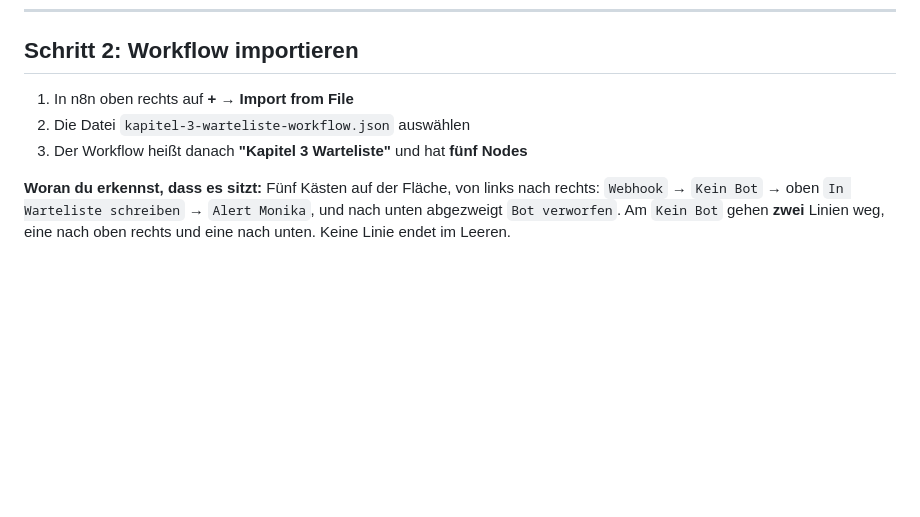
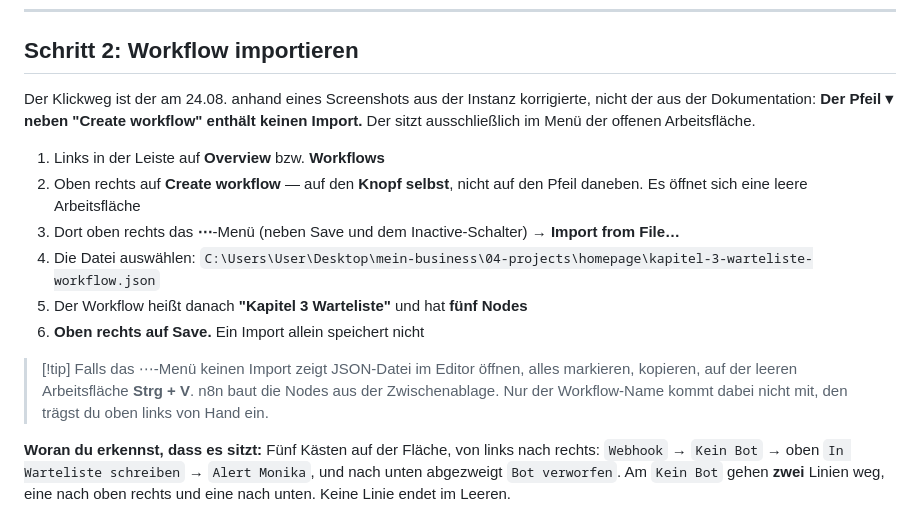
Before and after one commit to brenner-max/homepage, a Markdown page: n8n-kapitel-3-warteliste.md, the part around the change. Drawn GitHub-style; blank space fills up the shorter version.

Commit message:
Import-Weg auf den verifizierten Klickpfad korrigieren
Der Weg stand generisch als "+ -> Import from File" drin. Im Vault liegt
ein am 24.08. anhand eines Screenshots aus der Instanz korrigierter Pfad:
Der Pfeil neben "Create workflow" hat dort keinen Import-Eintrag, der
sitzt nur im ...-Menue der offenen Arbeitsflaeche. Dazu der Strg+V-Weg
als Rueckfallebene.

Co-Authored-By: Claude Opus 5 <noreply@anthropic.com>

```diff
--- a/n8n-kapitel-3-warteliste.md
+++ b/n8n-kapitel-3-warteliste.md
@@ -46,9 +46,17 @@ Im Google Sheet **"Lead Magnet"** (dasselbe Dokument, in dem schon die Reiter "L
 
 ## Schritt 2: Workflow importieren
 
-1. In n8n oben rechts auf **+** → **Import from File**
-2. Die Datei `kapitel-3-warteliste-workflow.json` auswählen
-3. Der Workflow heißt danach **"Kapitel 3 Warteliste"** und hat **fünf Nodes**
+Der Klickweg ist der am 24.08. anhand eines Screenshots aus der Instanz korrigierte, nicht der aus der Dokumentation: **Der Pfeil ▾ neben "Create workflow" enthält keinen Import.** Der sitzt ausschließlich im Menü der offenen Arbeitsfläche.
+
+1. Links in der Leiste auf **Overview** bzw. **Workflows**
+2. Oben rechts auf **Create workflow** — auf den **Knopf selbst**, nicht auf den Pfeil daneben. Es öffnet sich eine leere Arbeitsfläche
+3. Dort oben rechts das **⋯**-Menü (neben Save und dem Inactive-Schalter) → **Import from File…**
+4. Die Datei auswählen: `C:\Users\User\Desktop\mein-business\04-projects\homepage\kapitel-3-warteliste-workflow.json`
+5. Der Workflow heißt danach **"Kapitel 3 Warteliste"** und hat **fünf Nodes**
+6. **Oben rechts auf Save.** Ein Import allein speichert nicht
+
+> [!tip] Falls das ⋯-Menü keinen Import zeigt
+> JSON-Datei im Editor öffnen, alles markieren, kopieren, auf der leeren Arbeitsfläche **Strg + V**. n8n baut die Nodes aus der Zwischenablage. Nur der Workflow-Name kommt dabei nicht mit, den trägst du oben links von Hand ein.
 
 **Woran du erkennst, dass es sitzt:** Fünf Kästen auf der Fläche, von links nach rechts: `Webhook` → `Kein Bot` → oben `In Warteliste schreiben` → `Alert Monika`, und nach unten abgezweigt `Bot verworfen`. Am `Kein Bot` gehen **zwei** Linien weg, eine nach oben rechts und eine nach unten. Keine Linie endet im Leeren.
 
```
